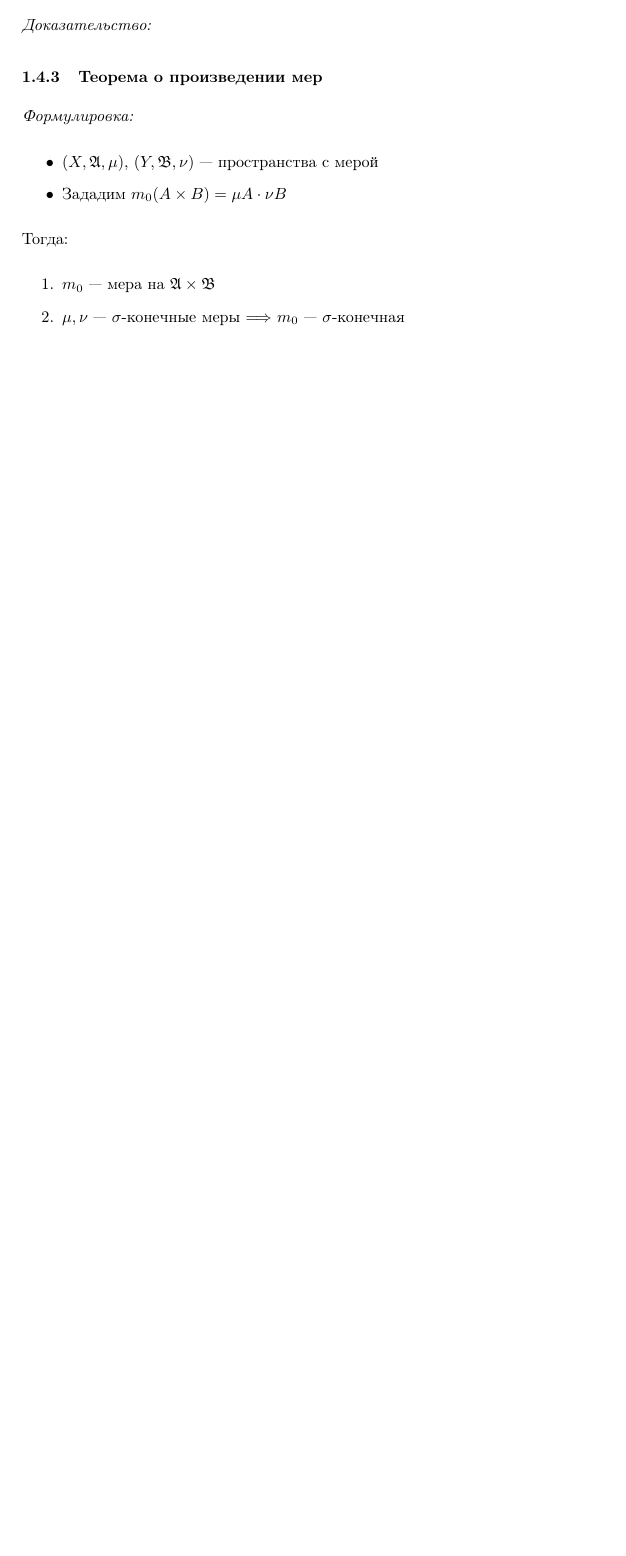
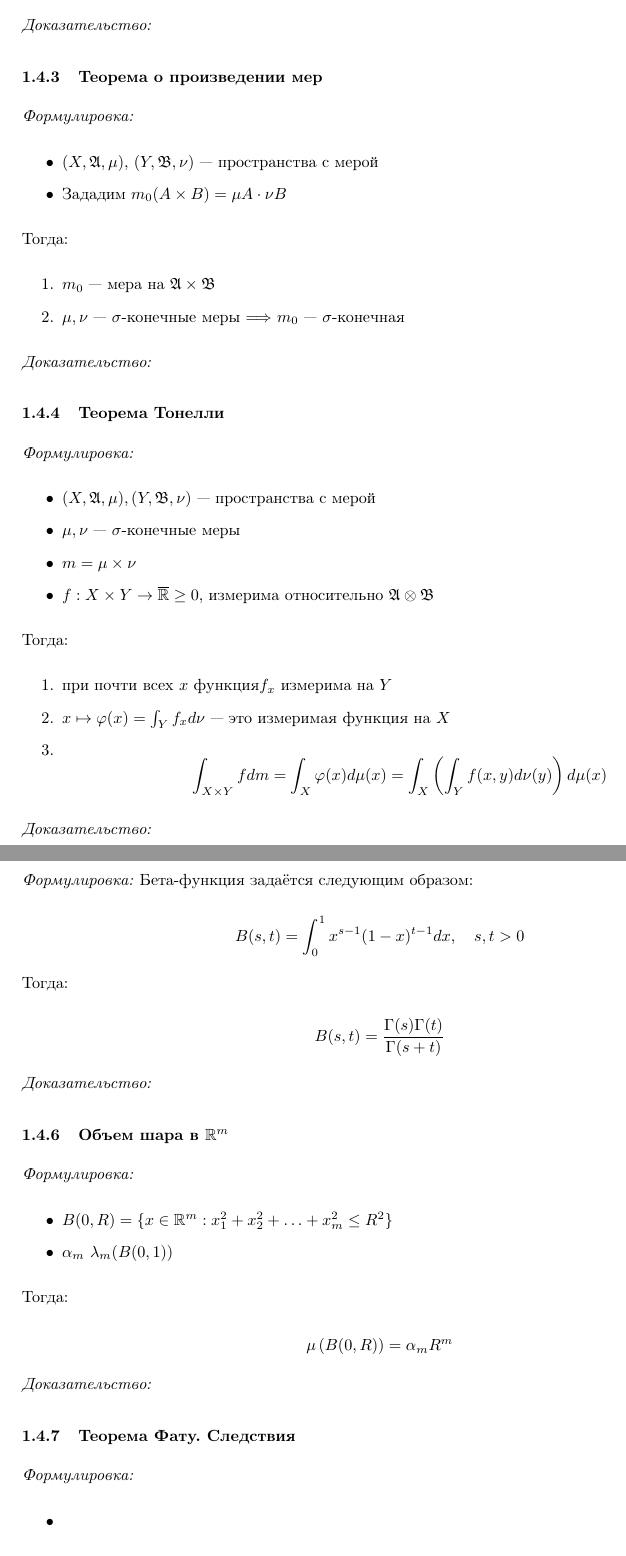
Before and after one commit to sn1tr0n/ct-itmo, a LaTeX document (mathematical-analysis/sem4/holykpk#blessRNG4.tex): part of page 10 of 10 before the commit and two parts of pages 12 and 13 of 13 after it, the two joined at a grey line, cut so that both start at the same text, the shorter picture padded with empty space. Compiled offline with pdfLaTeX.

Commit message:
TEOROPROS

```diff
--- a/mathematical-analysis/sem4/holykpk#blessRNG4.tex
+++ b/mathematical-analysis/sem4/holykpk#blessRNG4.tex
@@ -354,6 +415,62 @@ $X, Y$ --- множества. $C \subset X \times Y$
 
 \textit{Доказательство:}
 
+\subsubsection{Теорема Тонелли}
+\textit{Формулировка:}
+
+\begin{itemize}
+    \item $(X, \mathfrak{A}, \mu), (Y, \mathfrak{B}, \nu)$ --- пространства с мерой
+    \item $\mu, \nu$ --- $\sigma$-конечные меры
+    \item $m = \mu \times \nu$
+    \item $f: X \times Y \rightarrow \rinf \ge 0$, измерима относительно $\mathfrak{A} \otimes \mathfrak{B}$
+\end{itemize}
+
+Тогда:
+
+\begin{enumerate}
+    \item при почти всех $x$ функция$f_{x}$ измерима на $Y$
+    \item $x \mapsto \varphi(x) = \int_{Y} f_{x} d\nu$ --- это измеримая функция на $X$
+    \item \[\int_{X \times Y} f dm= \int_{X} \varphi(x) d \mu(x) = \int_{X} \left( \int_{Y} f(x, y) d  \nu (y)\right) d \mu(x)\]
+\end{enumerate}
+
+\textit{Доказательство:}
+
+
+
+\subsubsection{Формула для бета-функции}
+\textit{Формулировка:}
+Бета-функция задаётся следующим образом:
+
+\[B(s, t) = \int_{0}^{1}x^{s - 1}(1 - x)^{t - 1}dx, \quad s, t > 0\]
+
+Тогда:
+
+\[B(s, t) = \frac{\Gamma(s)\Gamma(t)}{\Gamma(s + t)}\]
+
+\textit{Доказательство:}
+
+\subsubsection{Объем шара в $\mathbb{R}^m$}
+\textit{Формулировка:}
+
+\begin{itemize}
+    \item $B(0, R) = \{x \in \mathbb{R}^{m}: x_1^{2} + x_2^{2} + \ldots + x_m^{2} \le R^{2}\}$
+    \item $\alpha_{m} \ \lambda_{m}(B(0, 1))$
+\end{itemize}
+
+Тогда:
+
+\[\mu\left(B(0, R)\right) = \alpha_m R^{m}\]
+
+\textit{Доказательство:}
+
+\subsubsection{Теорема Фату. Следствия}
+\textit{Формулировка:}
+
+\begin{itemize}
+    \item
+\end{itemize}
+
+\textit{Доказательство:}
 \newpage
 
 
```
Also changed, not shown: mathematical-analysis/sem4/holykpk#blessRNG4.pdf, mathematical-analysis/sem4/holykpk#blessRNG4.tex (61 more changed lines).
